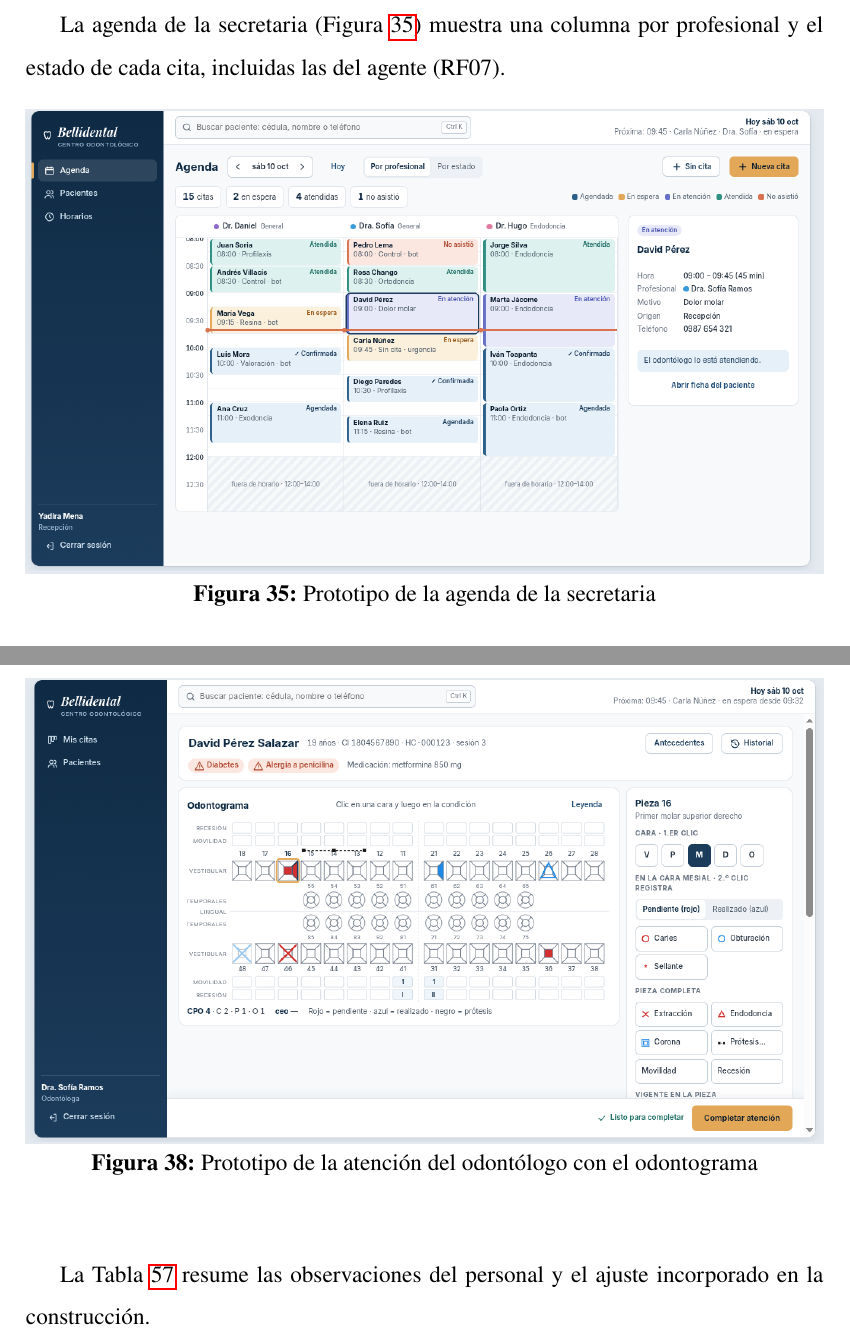
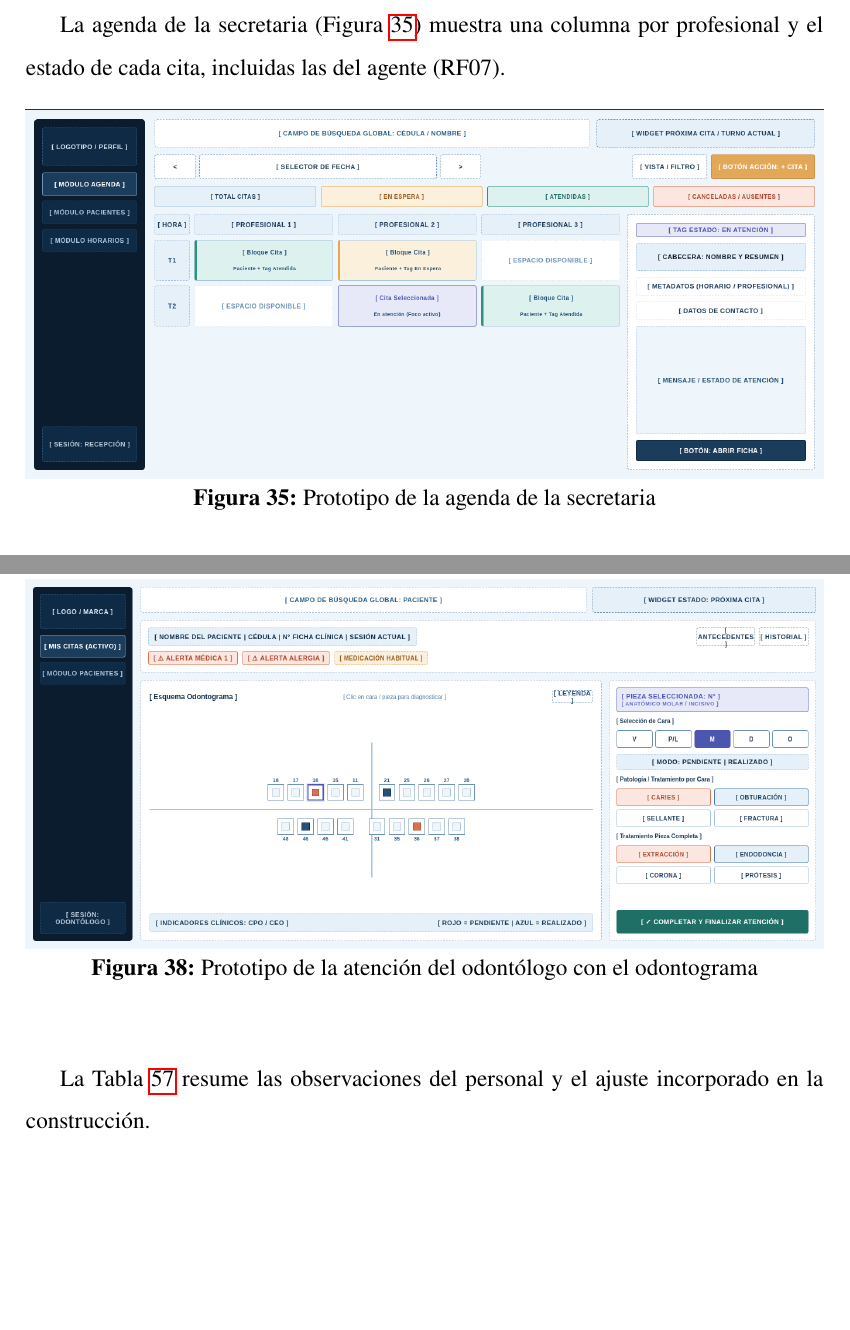
Before and after one commit to JaviFiallos/bachelor-latex-thesis, a LaTeX document (main.tex, which reads tex/ResultsAndDiscussion/ob3/diseno-usuario.tex): two parts of pages 129 and 131 of 174 before the commit and two parts of pages 129 and 131 of 173 after it, joined at a grey line, cut so that both start at the same text, the shorter picture padded with empty space. Compiled offline with pdfLaTeX.

Commit message:
Se reubican y renombran los wireframes a la carpeta del Objetivo 3 y se actualiza el diseño con el usuario

```diff
--- a/tex/ResultsAndDiscussion/ob3/diseno-usuario.tex
+++ b/tex/ResultsAndDiscussion/ob3/diseno-usuario.tex
@@ -8,7 +8,7 @@ La agenda de la secretaria (Figura~\ref{fig:ob3_proto_agenda}) muestra una colum
 
 \begin{figure}[H]
 \centering
-\includegraphics[width=\linewidth]{img/Prototipo_Agenda_Secretaria.png}
+\includegraphics[width=\linewidth]{img/Objetivo3/Wireframe_Agenda_Secretaria.png}
 \caption{Prototipo de la agenda de la secretaria}
 \label{fig:ob3_proto_agenda}
 \end{figure}
@@ -35,7 +35,7 @@ La atención reúne las alertas clínicas y el odontograma por pieza y cara, en
 
 \begin{figure}[H]
 \centering
-\includegraphics[width=\linewidth]{img/Prototipo_Atencion_Odontologo.png}
+\includegraphics[width=\linewidth]{img/Objetivo3/Wireframe_Atencion_Odontologo.png}
 \caption{Prototipo de la atención del odontólogo con el odontograma}
 \label{fig:ob3_proto_atencion}
 \end{figure}
```
Also changed, not shown: img/Mockup_Atencion_Secretaria.png (deleted), img/Objetivo3/Wireframe_Agenda_Secretaria.png (added), img/Objetivo3/Wireframe_Atencion_Odontologo.png (added), img/Objetivo3/Wireframe_Atencion_Secretaria.png (added), img/Objetivo3/Wireframe_Citas_Odontologo.png (added), img/Prototipo_Agenda_Secretaria.png (deleted), img/Prototipo_Atencion_Odontologo.png (deleted), img/Prototipo_Citas_Odontologo.png (deleted), tex/ResultsAndDiscussion/ob3/diseno-usuario.tex (4 more changed lines).
